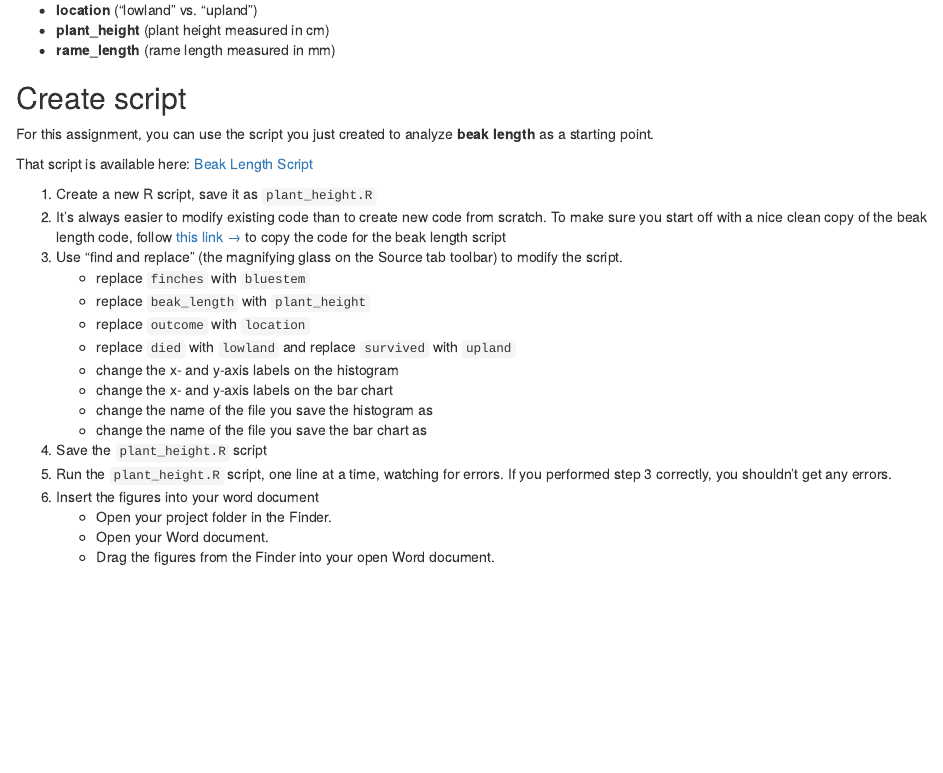
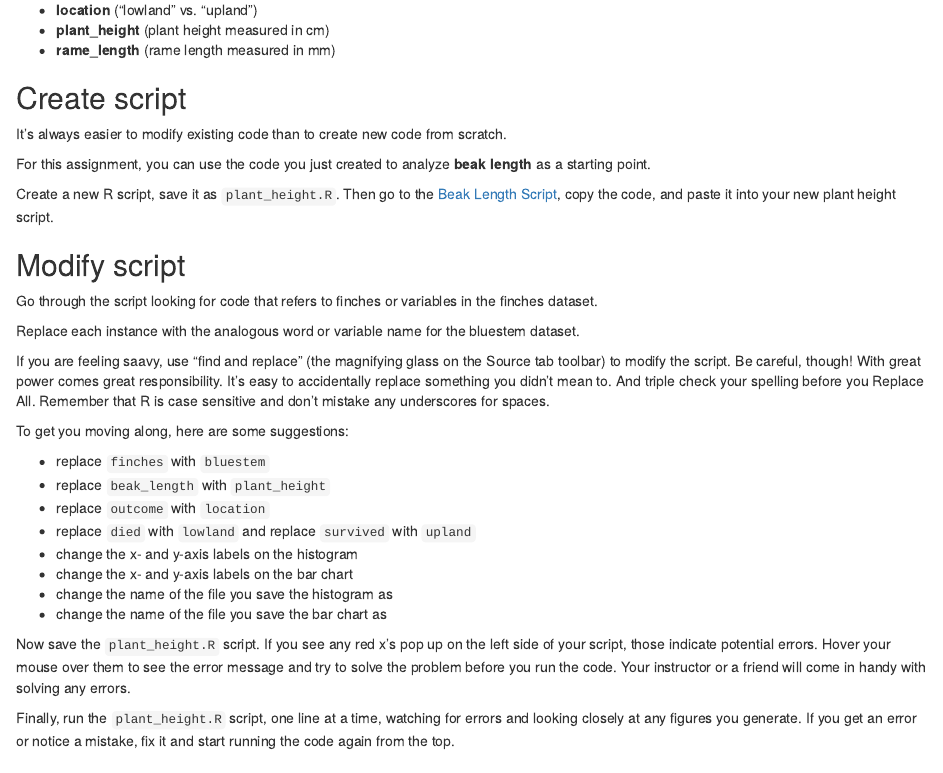
Before and after one commit to chrismerkord/mncose20-rlab, an R Markdown document (bluestem-assignment.Rmd): the page in a window 1100 px wide, from 530 px down. Rendered offline with R 4.5, knitr and Pandoc, with nearby package versions; drawn as R Markdown's standard HTML page in place of the format the file asks for.

Commit message:
Update modify script section

```diff
--- a/bluestem-assignment.Rmd
+++ b/bluestem-assignment.Rmd
@@ -29,28 +29,34 @@ The variables in the dataset are:
 
 ## Create script
 
-For this assignment, you can use the script you just created to analyze **beak length** as a starting point.
+It's always easier to modify existing code than to create new code from scratch.
 
-That script is available here: [Beak Length Script](beak-length-script.html)
+For this assignment, you can use the code you just created to analyze **beak length** as a starting point.
 
-1. Create a new R script, save it as `plant_height.R`
-2. It's always easier to modify existing code than to create new code from scratch. To make sure you start off with a nice clean copy of the beak length code, follow [this link  &rarr;](lab1_beak_length_script.html) to copy the code for the beak length script
-3. Use "find and replace" (the magnifying glass on the Source tab toolbar) to modify the script.
-    - replace `finches` with `bluestem`
-    - replace `beak_length` with `plant_height`
-    - replace `outcome` with `location`
-    - replace `died` with `lowland` and replace `survived` with `upland`
-    - change the x- and y-axis labels on the histogram
-    - change the x- and y-axis labels on the bar chart
-    - change the name of the file you save the histogram as
-    - change the name of the file you save the bar chart as
-4. Save the `plant_height.R` script
-5. Run the `plant_height.R` script, one line at a time, watching for errors. If you performed step 3 correctly, you shouldn't get any errors.
-6. Insert the figures into your word document
-    - Open your project folder in the Finder.
-    - Open your Word document.
-    - Drag the figures from the Finder into your open Word document.
+Create a new R script, save it as `plant_height.R`. Then go to the [Beak Length Script](beak-length-script.html), copy the code, and paste it into your new plant height script.
 
+## Modify script
+
+Go through the script looking for code that refers to finches or variables in the finches dataset.
+
+Replace each instance with the analogous word or variable name for the bluestem dataset.
+
+If you are feeling saavy, use "find and replace" (the magnifying glass on the Source tab toolbar) to modify the script. Be careful, though! With great power comes great responsibility. It's easy to accidentally replace something you didn't mean to. And triple check your spelling before you Replace All. Remember that R is case sensitive and don't mistake any underscores for spaces.
+
+To get you moving along, here are some suggestions:
+
+- replace `finches` with `bluestem`
+- replace `beak_length` with `plant_height`
+- replace `outcome` with `location`
+- replace `died` with `lowland` and replace `survived` with `upland`
+- change the x- and y-axis labels on the histogram
+- change the x- and y-axis labels on the bar chart
+- change the name of the file you save the histogram as
+- change the name of the file you save the bar chart as
+
+Now save the `plant_height.R` script. If you see any red x's pop up on the left side of your script, those indicate potential errors. Hover your mouse over them to see the error message and try to solve the problem before you run the code. Your instructor or a friend will come in handy with solving any errors.
+
+Finally, run the `plant_height.R` script, one line at a time, watching for errors and looking closely at any figures you generate. If you get an error or notice a mistake, fix it and start running the code again from the top.
 
 ## Repeat for rame length
 
```
